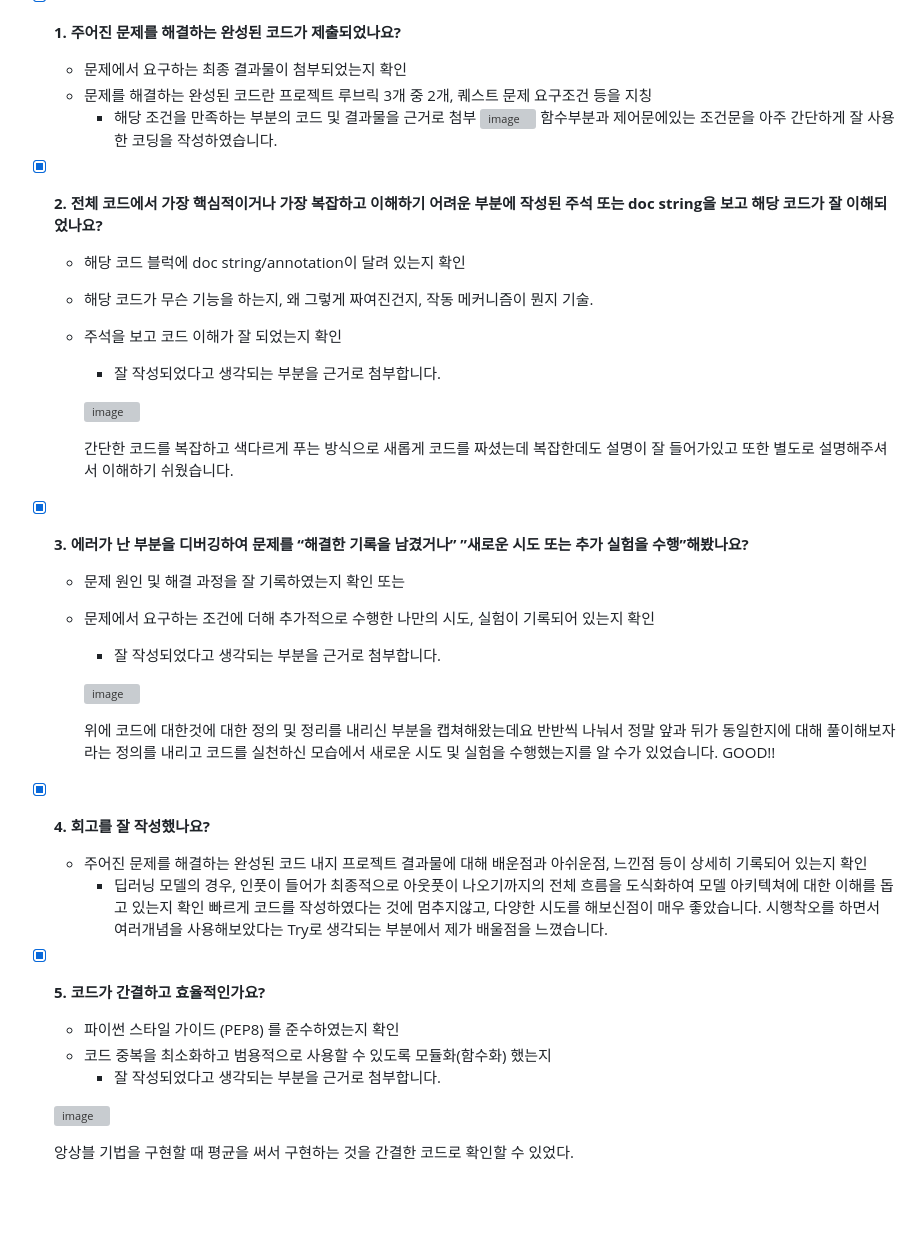
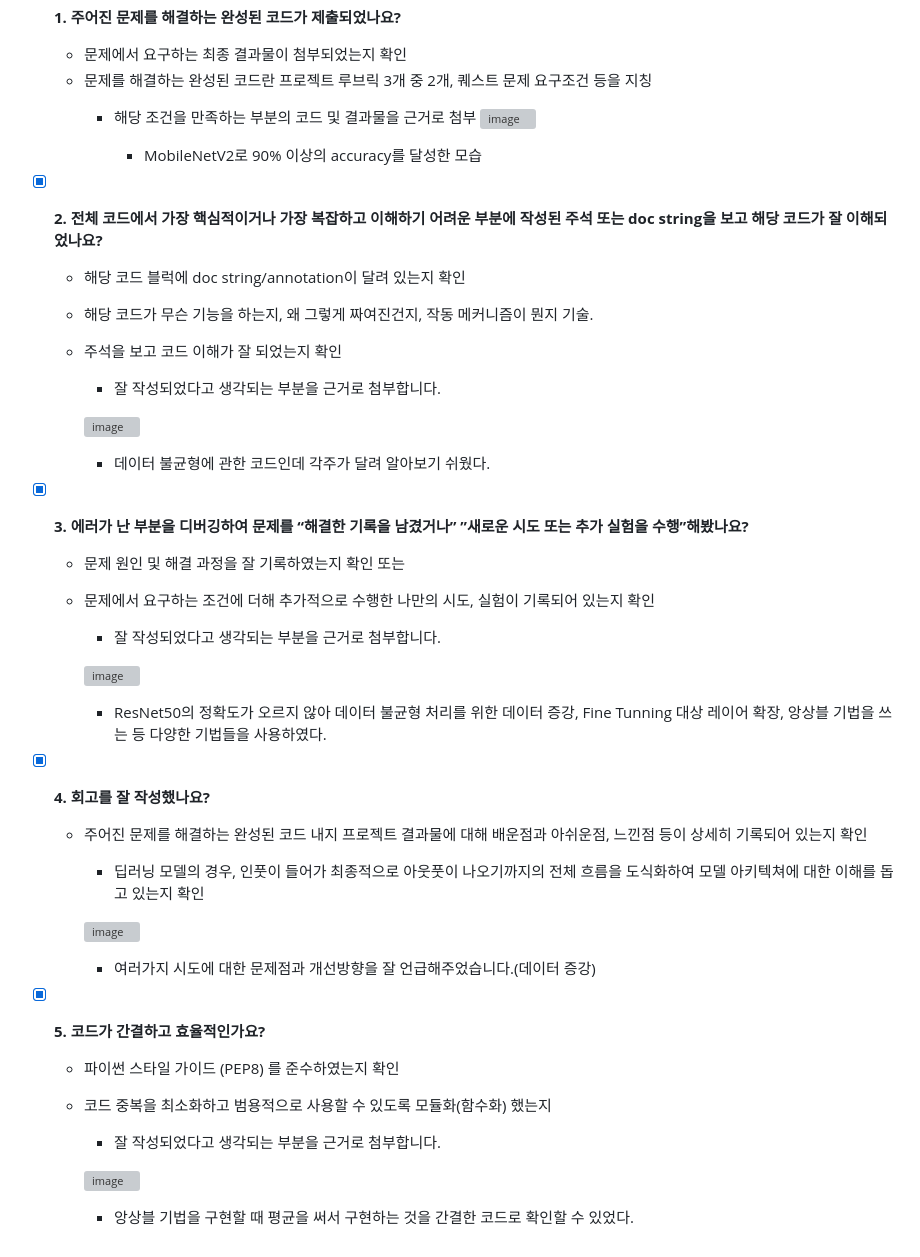
Before and after one commit to Kimgabe/AIFFEL_Online_Quest, a Markdown page: Exploration/Ex01/README.md, the part around the change. GitHub-like rendering; blank space fills up the shorter version; grey boxes are pictures that could not be loaded.

```diff
--- a/Exploration/Ex01/README.md
+++ b/Exploration/Ex01/README.md
@@ -13,7 +13,8 @@
     퀘스트 문제 요구조건 등을 지칭
         - 해당 조건을 만족하는 부분의 코드 및 결과물을 근거로 첨부
           ![image](https://github.com/NeatyNut/AIFFEL_Online_Quest_Kimgabe/assets/89675001/75d34780-b685-4ee1-95d8-c1cae05d4f10)
-          함수부분과 제어문에있는 조건문을 아주 간단하게 잘 사용한 코딩을 작성하였습니다.
+
+          - MobileNetV2로 90% 이상의 accuracy를 달성한 모습
 
 - [x]  **2. 전체 코드에서 가장 핵심적이거나 가장 복잡하고 이해하기 어려운 부분에 작성된
 주석 또는 doc string을 보고 해당 코드가 잘 이해되었나요?**
@@ -24,8 +25,7 @@
 
         ![image](https://github.com/NeatyNut/AIFFEL_Online_Quest_Kimgabe/assets/89675001/6fe50d2c-88d4-489b-af09-d062dcdf053e)
 
-        간단한 코드를 복잡하고 색다르게 푸는 방식으로 새롭게 코드를 짜셨는데
-        복잡한데도 설명이 잘 들어가있고 또한 별도로 설명해주셔서 이해하기 쉬웠습니다.
+        - 데이터 불균형에 관한 코드인데 각주가 달려 알아보기 쉬웠다.
 
 - [x]  **3. 에러가 난 부분을 디버깅하여 문제를 “해결한 기록을 남겼거나”
 ”새로운 시도 또는 추가 실험을 수행”해봤나요?**
@@ -36,8 +36,7 @@
 
         ![image](https://github.com/NeatyNut/AIFFEL_Online_Quest_Kimgabe/assets/89675001/773bbded-1cff-4c11-8461-bd4313d4bd2f)
 
-        위에 코드에 대한것에 대한 정의 및 정리를 내리신 부분을 캡쳐해왔는데요 반반씩 나눠서 정말 앞과 뒤가 동일한지에 대해 풀이해보자
-        라는 정의를 내리고 코드를 실천하신 모습에서 새로운 시도 및 실험을 수행했는지를 알 수가 있었습니다. GOOD!!
+        - ResNet50의 정확도가 오르지 않아 데이터 불균형 처리를 위한 데이터 증강, Fine Tunning 대상 레이어 확장, 앙상블 기법을 쓰는 등 다양한 기법들을 사용하였다.
 
 - [x]  **4. 회고를 잘 작성했나요?**
     - 주어진 문제를 해결하는 완성된 코드 내지 프로젝트 결과물에 대해
@@ -45,14 +44,16 @@
         - 딥러닝 모델의 경우,
         인풋이 들어가 최종적으로 아웃풋이 나오기까지의 전체 흐름을 도식화하여
         모델 아키텍쳐에 대한 이해를 돕고 있는지 확인
-        빠르게 코드를 작성하였다는 것에 멈추지않고, 다양한 시도를 해보신점이 매우 좋았습니다.
-        시행착오를 하면서 여러개념을 사용해보았다는 Try로 생각되는 부분에서 제가 배울점을 느꼈습니다.
+
+        ![image](https://github.com/NeatyNut/AIFFEL_Online_Quest_Kimgabe/assets/89675001/d0eeafed-5b1d-470d-a47e-e94280d2b44b)
+
+      - 여러가지 시도에 대한 문제점과 개선방향을 잘 언급해주었습니다.(데이터 증강)
 
 - [x]  **5. 코드가 간결하고 효율적인가요?**
     - 파이썬 스타일 가이드 (PEP8) 를 준수하였는지 확인
     - 코드 중복을 최소화하고 범용적으로 사용할 수 있도록 모듈화(함수화) 했는지
         - 잘 작성되었다고 생각되는 부분을 근거로 첨부합니다.
 
-    ![image](https://github.com/NeatyNut/AIFFEL_Online_Quest_Kimgabe/assets/89675001/96e9dbad-6d3e-4792-8e4a-49842d6830bf)
+        ![image](https://github.com/NeatyNut/AIFFEL_Online_Quest_Kimgabe/assets/89675001/96e9dbad-6d3e-4792-8e4a-49842d6830bf)
 
-    앙상블 기법을 구현할 때 평균을 써서 구현하는 것을 간결한 코드로 확인할 수 있었다.
+        - 앙상블 기법을 구현할 때 평균을 써서 구현하는 것을 간결한 코드로 확인할 수 있었다.
```
